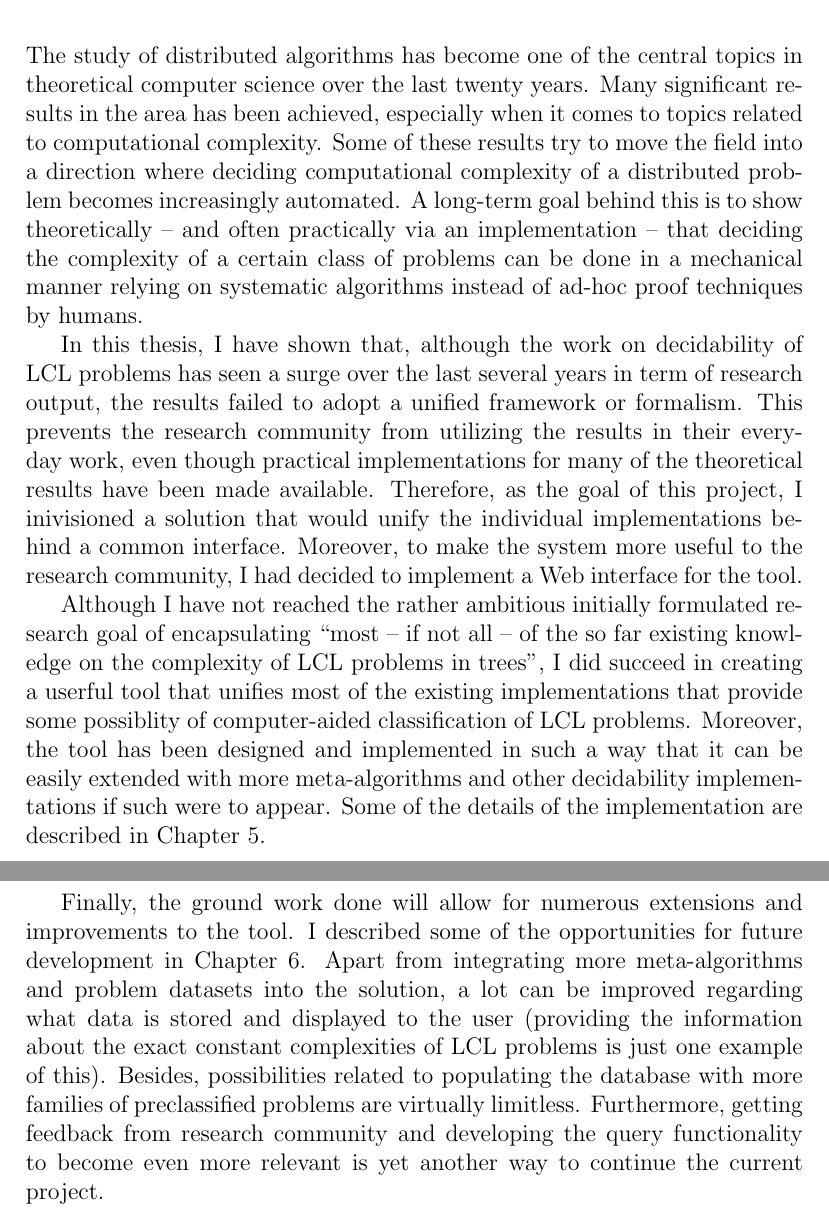
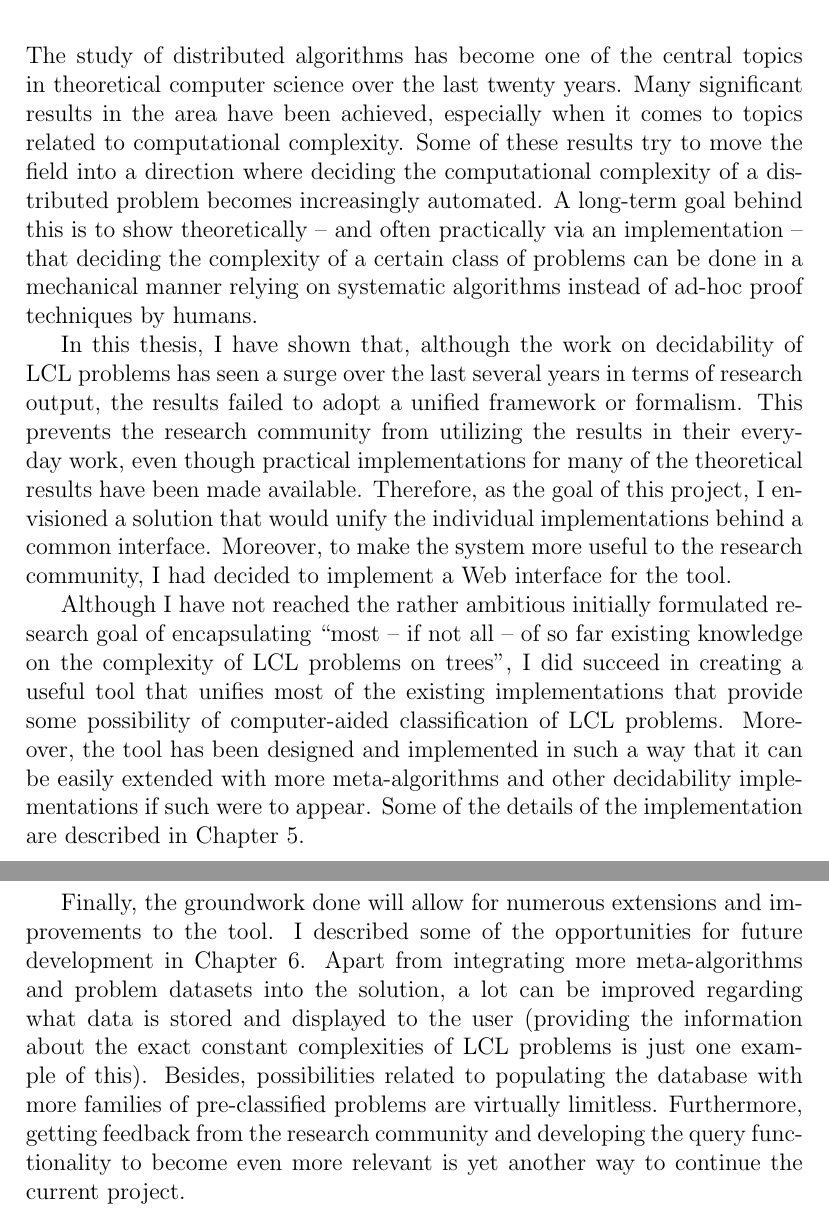
Before and after one commit to AleksTeresh/lcl-classifier, a LaTeX thesis (report/thesis-example.tex, which reads report/8conclusions.tex): two parts of pages 67 and 68 of 75, joined at a grey line, cut so that both start at the same text. Compiled offline with pdfLaTeX.

Commit message:
text: Grammarly fix conclusion chapter

```diff
--- a/report/8conclusions.tex
+++ b/report/8conclusions.tex
@@ -4,9 +4,9 @@
 The study of distributed algorithms has become
 one of the central topics in theoretical computer science
 over the last twenty years. Many significant results in the area
-has been achieved, especially when it comes to topics related
+have been achieved, especially when it comes to topics related
 to computational complexity. Some of these results
-try to move the field into a direction where deciding
+try to move the field into a direction where deciding the
 computational complexity of a distributed problem becomes
 increasingly automated. A long-term goal behind this is
 to show theoretically -- and often practically via an
@@ -17,13 +17,13 @@ by humans.
 
 In this thesis, I have shown that, although the work on
 decidability of LCL problems has seen a surge over the last
-several years in term of research output, the results
+several years in terms of research output, the results
 failed to adopt a unified framework or formalism. This
 prevents the research community from utilizing the
 results in their everyday work, even though practical
 implementations for many of the theoretical results have been
 made available. Therefore, as the goal of this project, I
-inivisioned a solution that would unify the individual
+envisioned a solution that would unify the individual
 implementations behind a common interface. Moreover, to make
 the system more useful to the research community, I had decided
 to implement a Web interface for the tool.
@@ -31,17 +31,17 @@ to implement a Web interface for the tool.
 Although I have not reached the rather ambitious initially formulated
 research goal of encapsulating ``most -- if not
 all -- of
-the so far existing knowledge on the complexity of LCL
-problems in trees'', I did succeed in creating a userful
+so far existing knowledge on the complexity of LCL
+problems on trees'', I did succeed in creating a useful
 tool that unifies most of the existing implementations that
-provide some possiblity of computer-aided classification of LCL
+provide some possibility of computer-aided classification of LCL
 problems. Moreover, the tool has been designed and implemented in
 such a way that it can be easily extended with more meta-algorithms
 and other decidability implementations if such were to appear.
 Some of the details of the implementation are described
 in Chapter~\ref{chapter:implementation}.
 
-Finally, the ground work done will allow for numerous
+Finally, the groundwork done will allow for numerous
 extensions and improvements to the tool. I described
 some of the opportunities for future development in
 Chapter~\ref{chapter:evaluation}. Apart from
@@ -51,8 +51,8 @@ is stored and displayed to the user
 (providing the information about the exact constant complexities of
 LCL problems is just one example of this). Besides,
 possibilities related to populating the database with more
-families of preclassified problems are virtually limitless.
-Furthermore, getting feedback from research community and
+families of pre-classified problems are virtually limitless.
+Furthermore, getting feedback from the research community and
 developing the query functionality to become even more
 relevant is yet another way to continue the current
 project.
```
Also changed, not shown: report/4methods.tex (+2 -1 lines).
